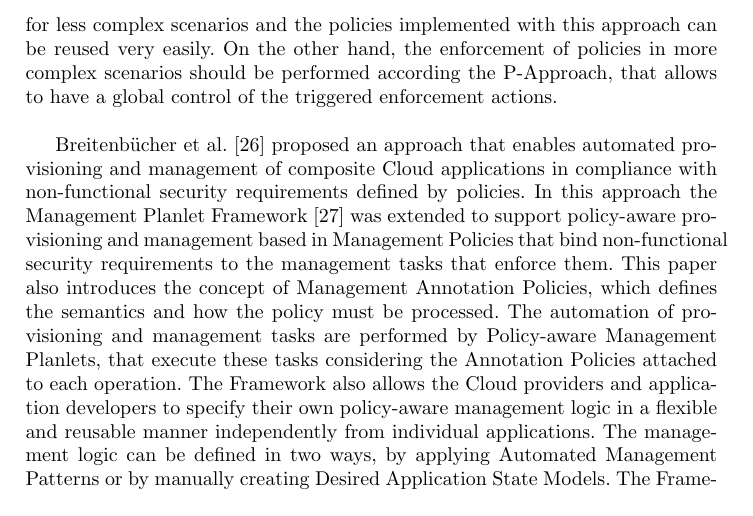
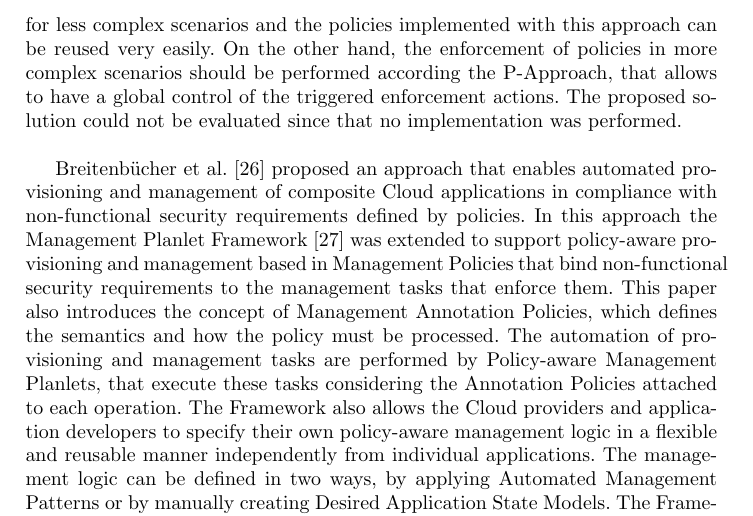
Before and after one commit to mvpgomes/cloud4things, a LaTeX thesis (project_report/project_report.tex, which reads project_report/sections/related_work.tex): part of page 22 of 35, cut so that both start at the same text. Compiled offline with pdfLaTeX.

Commit message:
Update the related work to present the evaluation of Policy4TOSCA closes #18.

```diff
--- a/project_report/sections/related_work.tex
+++ b/project_report/sections/related_work.tex
@@ -162,7 +162,8 @@ the policy. Although both of these approaches allow the enforcement of policies,
 this should be chosen with caution. The IA-Approach is more suitable for less complex scenarios and the
 policies implemented with this approach can be reused very easily. On the other hand, the enforcement of
 policies in more complex scenarios should be performed according the P-Approach, that allows to have a global
-control of the triggered enforcement actions.\\
+control of the triggered enforcement actions. The proposed solution could not be evaluated since that no
+implementation was performed.\\
 
 Breitenb\"{u}cher et al. \cite{breitenbucher2014policy} proposed an approach that enables automated provisioning
 and management of composite Cloud applications in compliance with non-functional security requirements defined by
```
Also changed, not shown: project_report/project_report.pdf.
